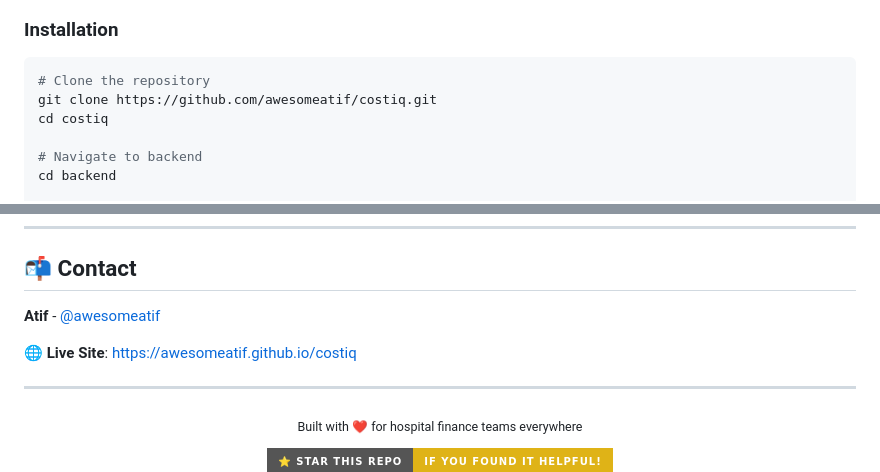
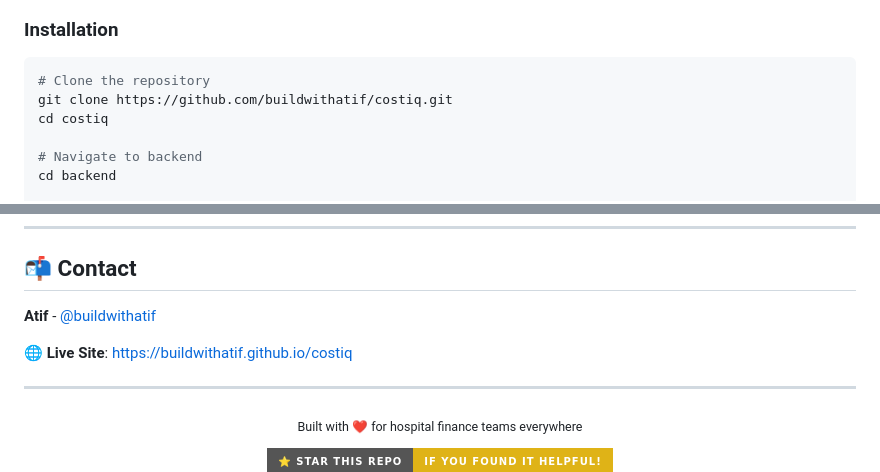
Before and after one commit to awesomeatif/costiq, a Markdown page: README.md, 2 parts joined by grey strips. GitHub-like rendering; badges without logos.

Commit message:
docs: update github username to buildwithatif

````diff
--- a/README.md
+++ b/README.md
@@ -79,7 +79,7 @@
 
 ```bash
 # Clone the repository
-git clone https://github.com/awesomeatif/costiq.git
+git clone https://github.com/buildwithatif/costiq.git
 cd costiq
 
 # Navigate to backend
@@ -242,9 +242,9 @@ Distributed under the MIT License. See `LICENSE` for more information.
 
 ## 📬 Contact
 
-**Atif** - [@awesomeatif](https://github.com/awesomeatif)
+**Atif** - [@buildwithatif](https://github.com/buildwithatif)
 
-🌐 **Live Site**: [https://awesomeatif.github.io/costiq](https://awesomeatif.github.io/costiq)
+🌐 **Live Site**: [https://buildwithatif.github.io/costiq](https://buildwithatif.github.io/costiq)
 
 ---
 
````
Also changed, not shown: other parts of README.md (+4 -4 lines), CONTRIBUTING.md (+1 -1 lines).
